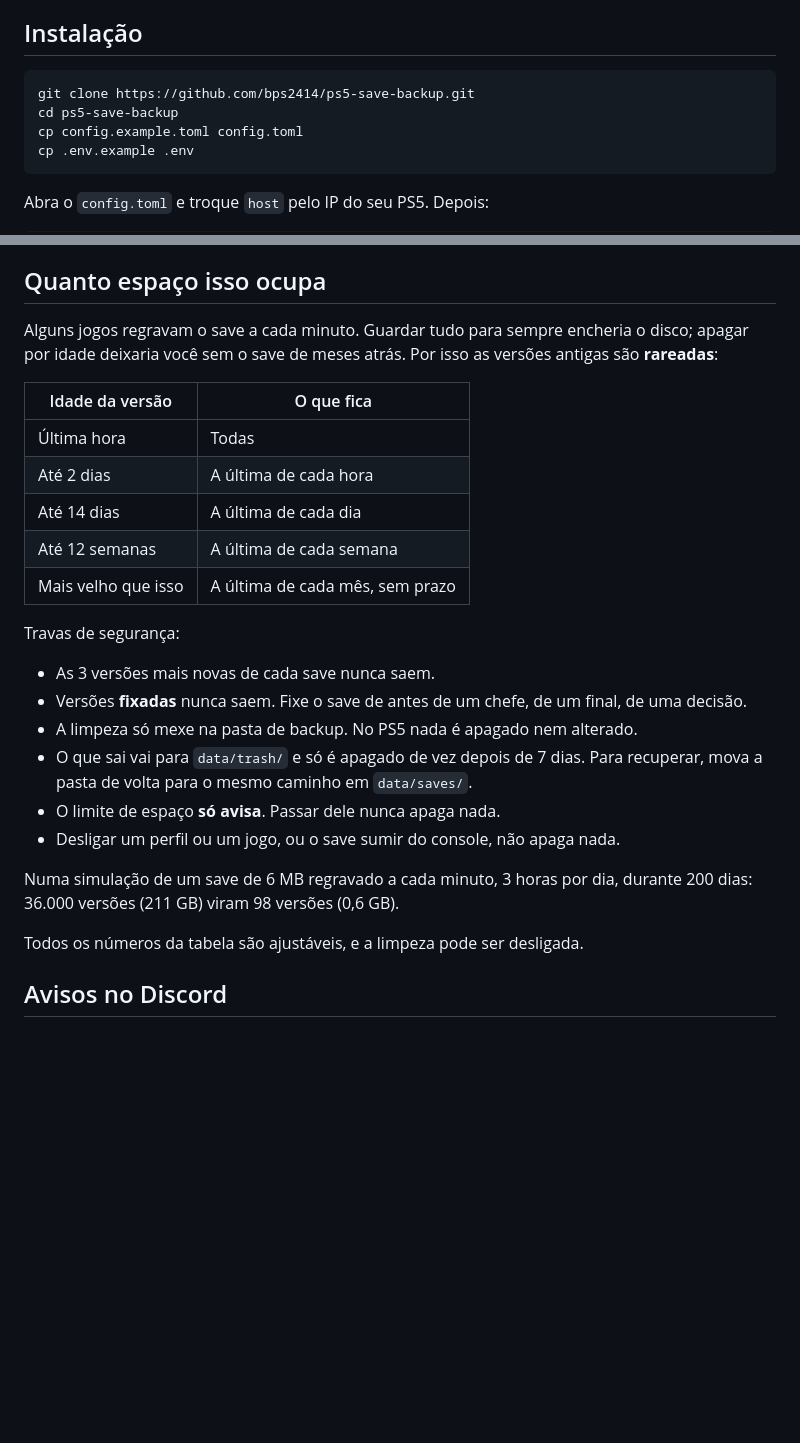
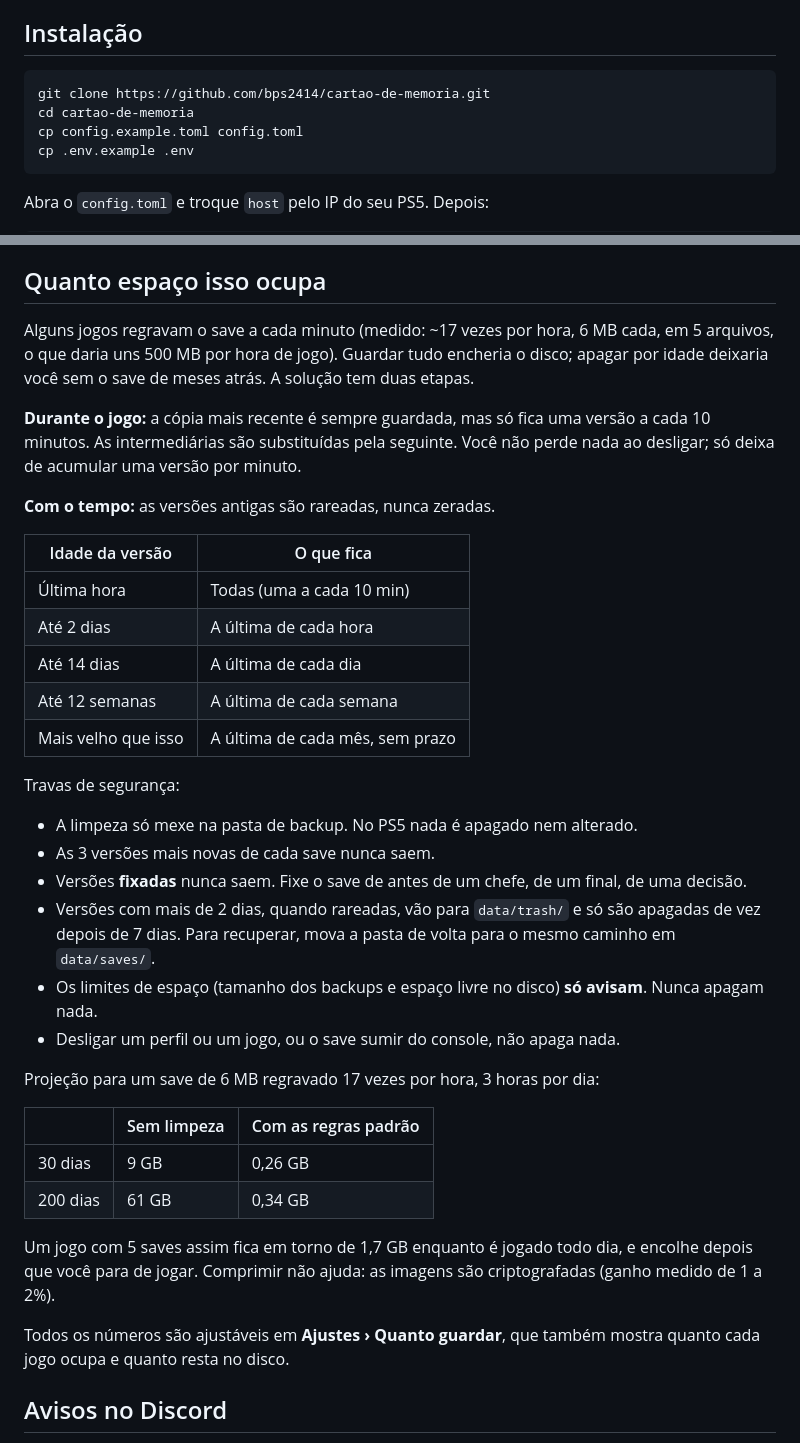
Before and after one commit to bps2414/cartao-de-memoria, a Markdown page: README.md, 2 parts joined by grey strips. GitHub-like rendering; blank space fills up the shorter version.

````diff
--- a/README.md
+++ b/README.md
@@ -32,8 +34,8 @@ Para restaurar um save você também vai querer o
 ## Instalação
 
 ```sh
-git clone https://github.com/bps2414/ps5-save-backup.git
-cd ps5-save-backup
+git clone https://github.com/bps2414/cartao-de-memoria.git
+cd cartao-de-memoria
 cp config.example.toml config.toml
 cp .env.example .env
 ```
@@ -92,13 +94,20 @@ Desligar um perfil não apaga as versões que já estavam guardadas.
 
 ## Quanto espaço isso ocupa
 
-Alguns jogos regravam o save a cada minuto. Guardar tudo para sempre encheria o
-disco; apagar por idade deixaria você sem o save de meses atrás. Por isso as
-versões antigas são **rareadas**:
+Alguns jogos regravam o save a cada minuto (medido: ~17 vezes por hora, 6 MB
+cada, em 5 arquivos, o que daria uns 500 MB por hora de jogo). Guardar tudo
+encheria o disco; apagar por idade deixaria você sem o save de meses atrás. A
+solução tem duas etapas.
+
+**Durante o jogo:** a cópia mais recente é sempre guardada, mas só fica uma
+versão a cada 10 minutos. As intermediárias são substituídas pela seguinte.
+Você não perde nada ao desligar; só deixa de acumular uma versão por minuto.
+
+**Com o tempo:** as versões antigas são rareadas, nunca zeradas.
 
 | Idade da versão | O que fica |
 |---|---|
-| Última hora | Todas |
+| Última hora | Todas (uma a cada 10 min) |
 | Até 2 dias | A última de cada hora |
 | Até 14 dias | A última de cada dia |
 | Até 12 semanas | A última de cada semana |
@@ -106,18 +115,28 @@ versões antigas são **rareadas**:
 
 Travas de segurança:
 
+- A limpeza só mexe na pasta de backup. No PS5 nada é apagado nem alterado.
 - As 3 versões mais novas de cada save nunca saem.
 - Versões **fixadas** nunca saem. Fixe o save de antes de um chefe, de um final, de uma decisão.
-- A limpeza só mexe na pasta de backup. No PS5 nada é apagado nem alterado.
-- O que sai vai para `data/trash/` e só é apagado de vez depois de 7 dias. Para
-  recuperar, mova a pasta de volta para o mesmo caminho em `data/saves/`.
-- O limite de espaço **só avisa**. Passar dele nunca apaga nada.
+- Versões com mais de 2 dias, quando rareadas, vão para `data/trash/` e só são
+  apagadas de vez depois de 7 dias. Para recuperar, mova a pasta de volta para o
+  mesmo caminho em `data/saves/`.
+- Os limites de espaço (tamanho dos backups e espaço livre no disco) **só avisam**. Nunca apagam nada.
 - Desligar um perfil ou um jogo, ou o save sumir do console, não apaga nada.
 
-Numa simulação de um save de 6 MB regravado a cada minuto, 3 horas por dia,
-durante 200 dias: 36.000 versões (211 GB) viram 98 versões (0,6 GB).
+Projeção para um save de 6 MB regravado 17 vezes por hora, 3 horas por dia:
 
-Todos os números da tabela são ajustáveis, e a limpeza pode ser desligada.
+| | Sem limpeza | Com as regras padrão |
+|---|---|---|
+| 30 dias | 9 GB | 0,26 GB |
+| 200 dias | 61 GB | 0,34 GB |
+
+Um jogo com 5 saves assim fica em torno de 1,7 GB enquanto é jogado todo dia, e
+encolhe depois que você para de jogar. Comprimir não ajuda: as imagens são
+criptografadas (ganho medido de 1 a 2%).
+
+Todos os números são ajustáveis em **Ajustes › Quanto guardar**, que também
+mostra quanto cada jogo ocupa e quanto resta no disco.
 
 ## Avisos no Discord
 
````
Also changed, not shown: other parts of README.md (+2 -0 lines), docs/logo.png (added), 6 other files.
